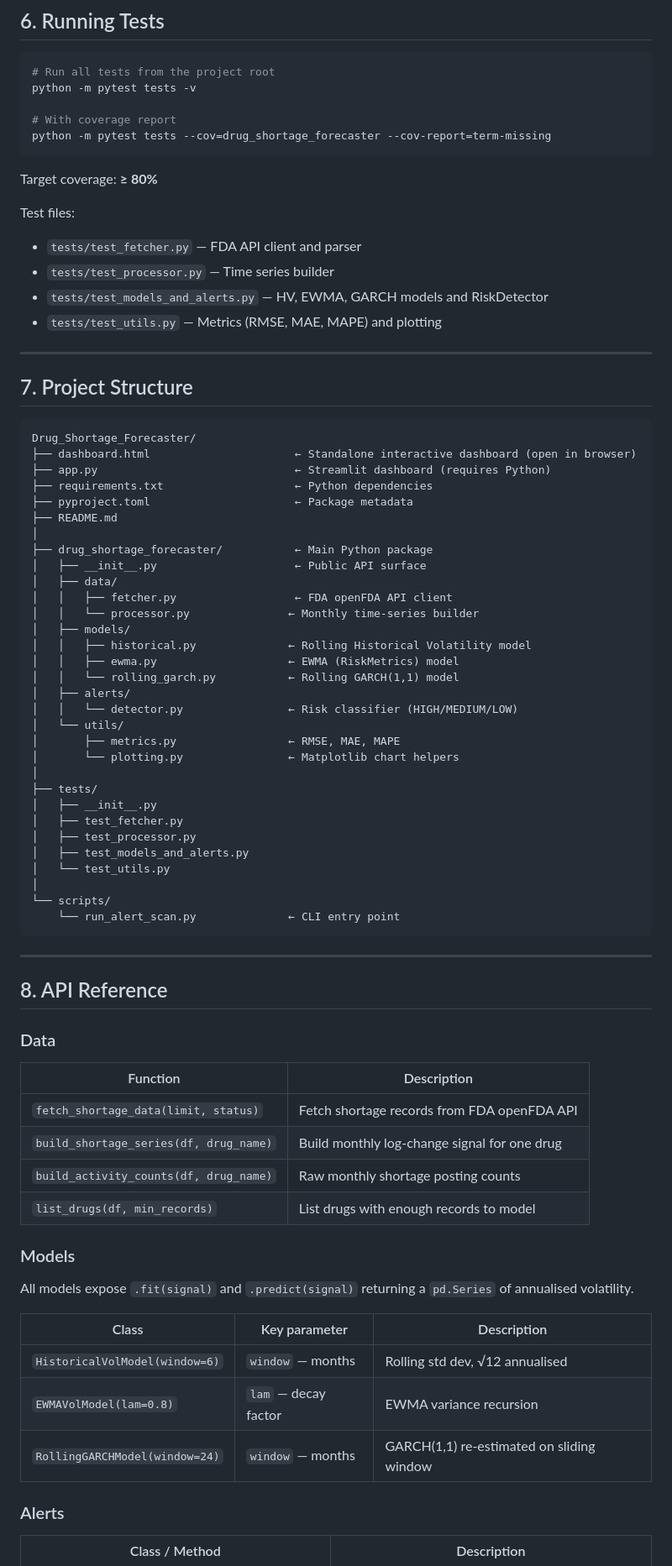
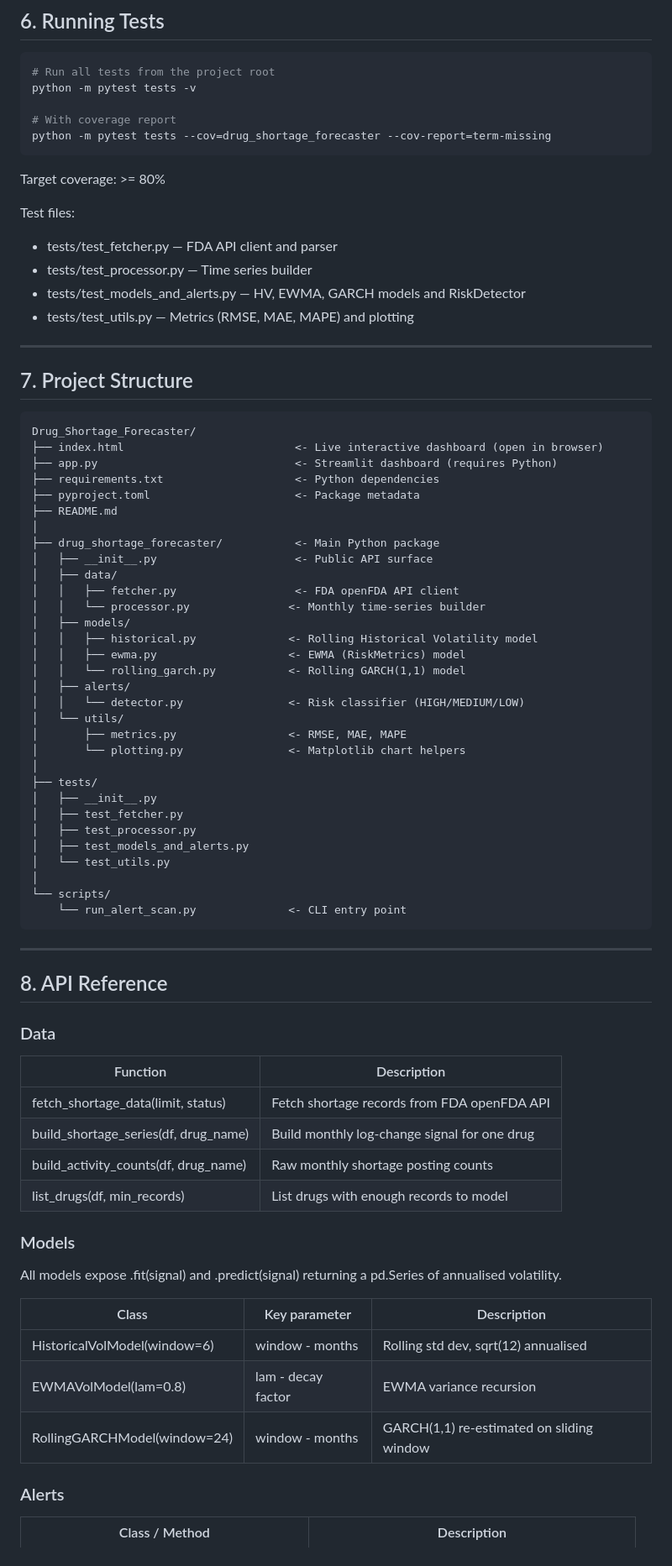
Before and after one commit to harshsonar1998/Drug_Shortage_Forecaster, a Markdown page: README.md, the part around one of its changes. Shown at 84% size. Drawn GitHub-style.

````diff
--- a/README.md
+++ b/README.md
@@ -136,13 +130,13 @@ python -m pytest tests -v
 python -m pytest tests --cov=drug_shortage_forecaster --cov-report=term-missing
 ```
 
-Target coverage: **≥ 80%**
+Target coverage: >= 80%
 
 Test files:
-- `tests/test_fetcher.py` — FDA API client and parser
-- `tests/test_processor.py` — Time series builder
-- `tests/test_models_and_alerts.py` — HV, EWMA, GARCH models and RiskDetector
-- `tests/test_utils.py` — Metrics (RMSE, MAE, MAPE) and plotting
+- tests/test_fetcher.py — FDA API client and parser
+- tests/test_processor.py — Time series builder
+- tests/test_models_and_alerts.py — HV, EWMA, GARCH models and RiskDetector
+- tests/test_utils.py — Metrics (RMSE, MAE, MAPE) and plotting
 
 ---
 
@@ -150,26 +144,26 @@ Test files:
 
 ```
 Drug_Shortage_Forecaster/
-├── dashboard.html                      ← Standalone interactive dashboard (open in browser)
-├── app.py                              ← Streamlit dashboard (requires Python)
-├── requirements.txt                    ← Python dependencies
-├── pyproject.toml                      ← Package metadata
+├── index.html                          <- Live interactive dashboard (open in browser)
+├── app.py                              <- Streamlit dashboard (requires Python)
+├── requirements.txt                    <- Python dependencies
+├── pyproject.toml                      <- Package metadata
 ├── README.md
 │
-├── drug_shortage_forecaster/           ← Main Python package
-│   ├── __init__.py                     ← Public API surface
+├── drug_shortage_forecaster/           <- Main Python package
+│   ├── __init__.py                     <- Public API surface
 │   ├── data/
-│   │   ├── fetcher.py                  ← FDA openFDA API client
-│   │   └── processor.py               ← Monthly time-series builder
+│   │   ├── fetcher.py                  <- FDA openFDA API client
+│   │   └── processor.py               <- Monthly time-series builder
 │   ├── models/
-│   │   ├── historical.py              ← Rolling Historical Volatility model
-│   │   ├── ewma.py                    ← EWMA (RiskMetrics) model
-│   │   └── rolling_garch.py           ← Rolling GARCH(1,1) model
+│   │   ├── historical.py              <- Rolling Historical Volatility model
+│   │   ├── ewma.py                    <- EWMA (RiskMetrics) model
+│   │   └── rolling_garch.py           <- Rolling GARCH(1,1) model
 │   ├── alerts/
-│   │   └── detector.py                ← Risk classifier (HIGH/MEDIUM/LOW)
+│   │   └── detector.py                <- Risk classifier (HIGH/MEDIUM/LOW)
 │   └── utils/
-│       ├── metrics.py                 ← RMSE, MAE, MAPE
-│       └── plotting.py                ← Matplotlib chart helpers
+│       ├── metrics.py                 <- RMSE, MAE, MAPE
+│       └── plotting.py                <- Matplotlib chart helpers
 │
 ├── tests/
 │   ├── __init__.py
@@ -179,7 +173,7 @@ Drug_Shortage_Forecaster/
 │   └── test_utils.py
 │
 └── scripts/
-    └── run_alert_scan.py              ← CLI entry point
+    └── run_alert_scan.py              <- CLI entry point
 ```
 
 ---
@@ -190,20 +184,20 @@ Drug_Shortage_Forecaster/
 
 | Function | Description |
 |----------|-------------|
-| `fetch_shortage_data(limit, status)` | Fetch shortage records from FDA openFDA API |
-| `build_shortage_series(df, drug_name)` | Build monthly log-change signal for one drug |
-| `build_activity_counts(df, drug_name)` | Raw monthly shortage posting counts |
-| `list_drugs(df, min_records)` | List drugs with enough records to model |
+| fetch_shortage_data(limit, status) | Fetch shortage records from FDA openFDA API |
+| build_shortage_series(df, drug_name) | Build monthly log-change signal for one drug |
+| build_activity_counts(df, drug_name) | Raw monthly shortage posting counts |
+| list_drugs(df, min_records) | List drugs with enough records to model |
 
 ### Models
 
-All models expose `.fit(signal)` and `.predict(signal)` returning a `pd.Series` of annualised volatility.
+All models expose .fit(signal) and .predict(signal) returning a pd.Series of annualised volatility.
 
 | Class | Key parameter | Description |
 |-------|--------------|-------------|
-| `HistoricalVolModel(window=6)` | `window` — months | Rolling std dev, √12 annualised |
-| `EWMAVolModel(lam=0.8)` | `lam` — decay factor | EWMA variance recursion |
-| `RollingGARCHModel(window=24)` | `window` — months | GARCH(1,1) re-estimated on sliding window |
+| HistoricalVolModel(window=6) | window - months | Rolling std dev, sqrt(12) annualised |
+| EWMAVolModel(lam=0.8) | lam - decay factor | EWMA variance recursion |
+| RollingGARCHModel(window=24) | window - months | GARCH(1,1) re-estimated on sliding window |
 
 ### Alerts
 
````
Also changed, not shown: other parts of README.md (+16 -22 lines).
